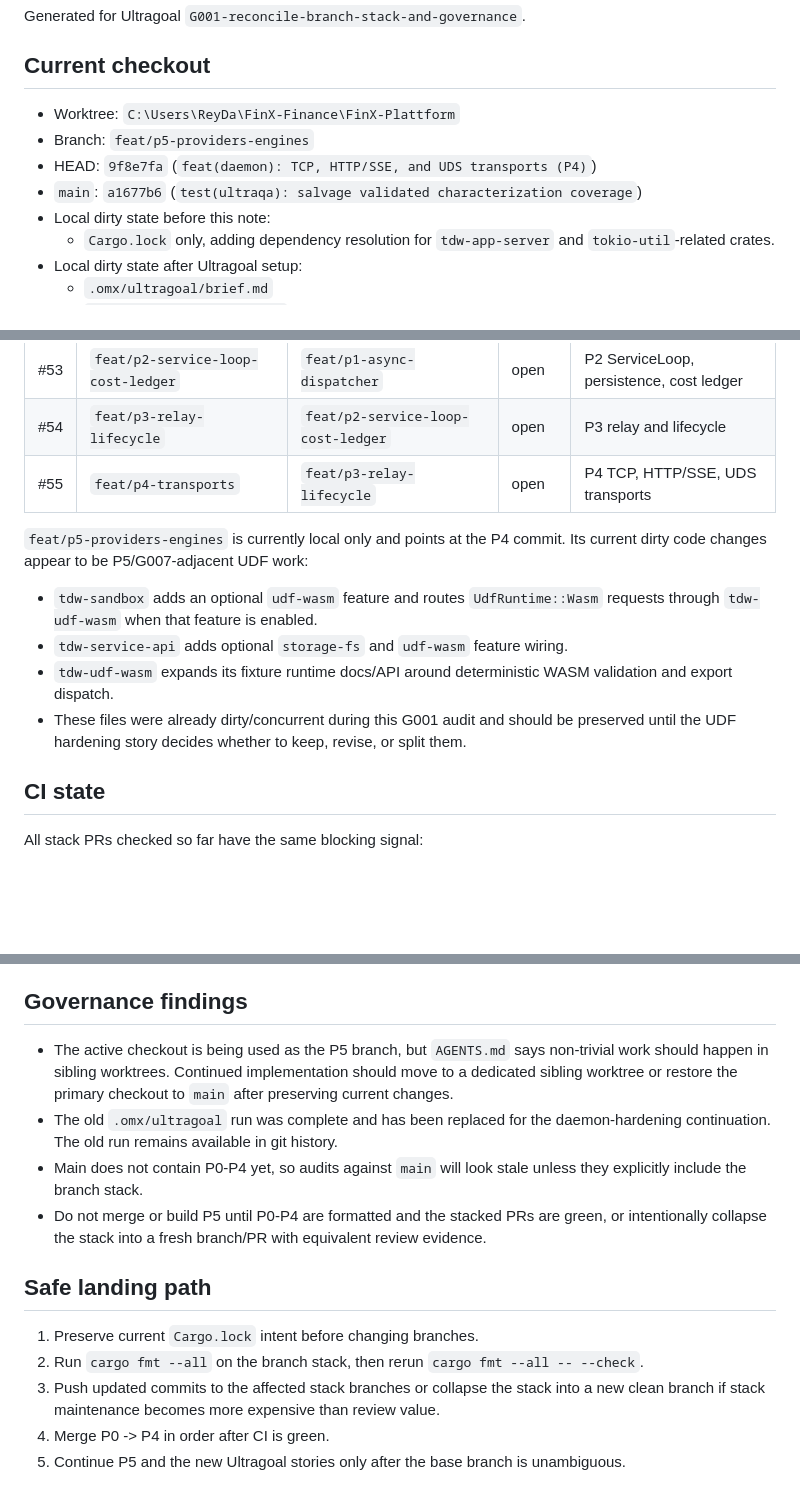
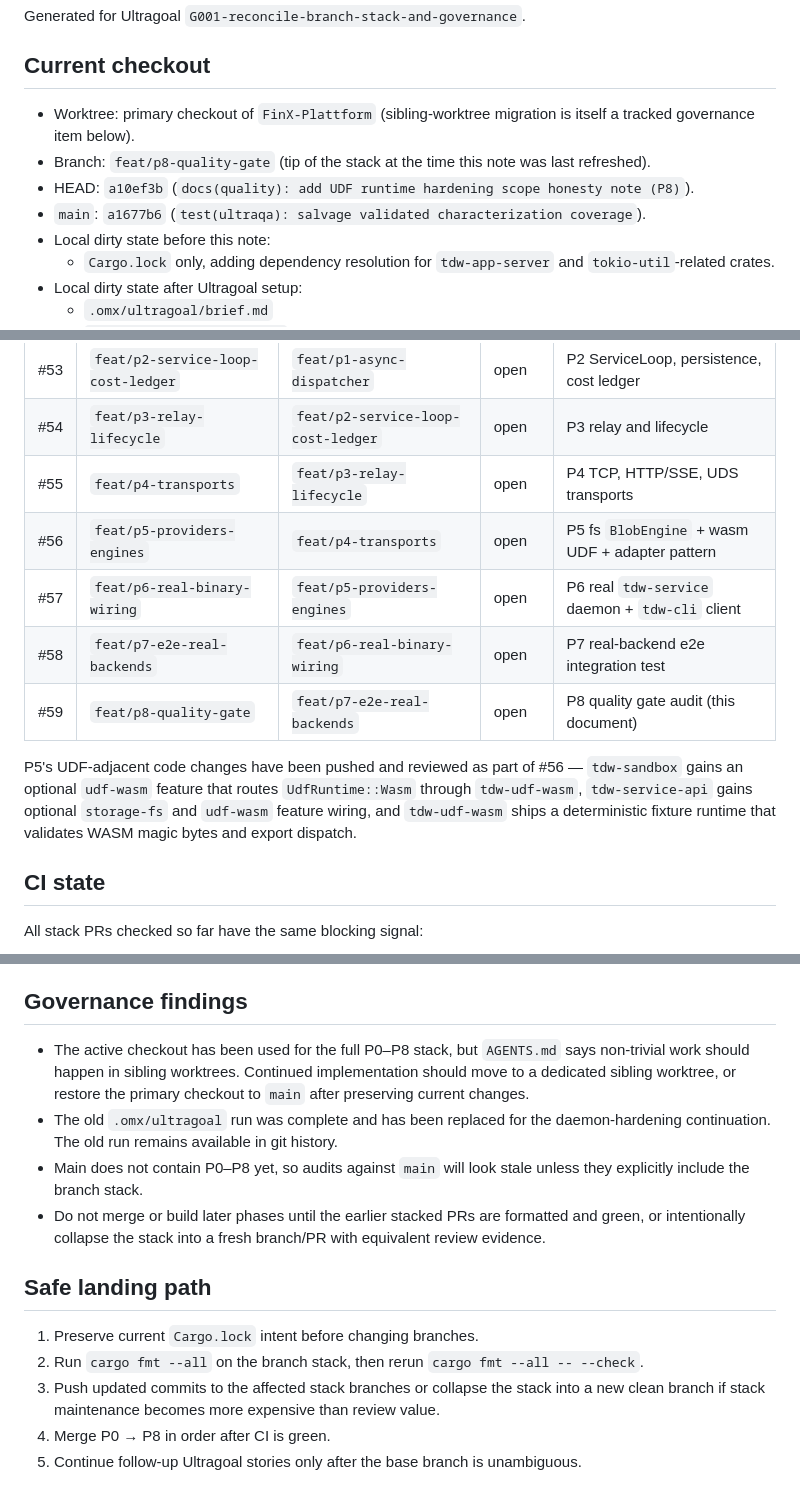
Before and after one commit to xrey167/FinX-Plattform, a Markdown page: docs/quality/daemon-hardening-branch-stack.md, 3 parts joined by grey strips. Rendered like a GitHub page; blank space fills up the shorter version.

Commit message:
docs(quality): address P8 code-review findings on branch-stack note
Two issues raised on PR #59:

1. Removed the local Windows user-profile path that was committed in the
   "Current checkout" header; root AGENTS.md explicitly forbids committing
   a worktree's path into the repo. Replaced with a workspace-relative
   description ("primary checkout of FinX-Plattform").

2. Extended the stacked-PR table with #56 (P5), #57 (P6), #58 (P7), and
   #59 (this audit), and removed the stale claim that
   `feat/p5-providers-engines` is "currently local only" - all phases are
   pushed and tracked. Refreshed HEAD / branch labels to the P8 tip and
   updated the scope language ("P0-P4" -> "P0-P8") in the governance
   findings and safe-landing path.

Pure documentation; no code changes.

Co-Authored-By: Claude Opus 4.7 (1M context) <noreply@anthropic.com>

```diff
--- a/docs/quality/daemon-hardening-branch-stack.md
+++ b/docs/quality/daemon-hardening-branch-stack.md
@@ -4,10 +4,10 @@ Generated for Ultragoal `G001-reconcile-branch-stack-and-governance`.
 
 ## Current checkout
 
-- Worktree: `C:\Users\ReyDa\FinX-Finance\FinX-Plattform`
-- Branch: `feat/p5-providers-engines`
-- HEAD: `9f8e7fa` (`feat(daemon): TCP, HTTP/SSE, and UDS transports (P4)`)
-- `main`: `a1677b6` (`test(ultraqa): salvage validated characterization coverage`)
+- Worktree: primary checkout of `FinX-Plattform` (sibling-worktree migration is itself a tracked governance item below).
+- Branch: `feat/p8-quality-gate` (tip of the stack at the time this note was last refreshed).
+- HEAD: `a10ef3b` (`docs(quality): add UDF runtime hardening scope honesty note (P8)`).
+- `main`: `a1677b6` (`test(ultraqa): salvage validated characterization coverage`).
 - Local dirty state before this note:
   - `Cargo.lock` only, adding dependency resolution for `tdw-app-server` and `tokio-util`-related crates.
 - Local dirty state after Ultragoal setup:
@@ -32,18 +32,12 @@ The daemon work is not on `main` yet. It is a stacked PR series:
 | #53 | `feat/p2-service-loop-cost-ledger` | `feat/p1-async-dispatcher` | open | P2 ServiceLoop, persistence, cost ledger |
 | #54 | `feat/p3-relay-lifecycle` | `feat/p2-service-loop-cost-ledger` | open | P3 relay and lifecycle |
 | #55 | `feat/p4-transports` | `feat/p3-relay-lifecycle` | open | P4 TCP, HTTP/SSE, UDS transports |
+| #56 | `feat/p5-providers-engines` | `feat/p4-transports` | open | P5 fs `BlobEngine` + wasm UDF + adapter pattern |
+| #57 | `feat/p6-real-binary-wiring` | `feat/p5-providers-engines` | open | P6 real `tdw-service` daemon + `tdw-cli` client |
+| #58 | `feat/p7-e2e-real-backends` | `feat/p6-real-binary-wiring` | open | P7 real-backend e2e integration test |
+| #59 | `feat/p8-quality-gate` | `feat/p7-e2e-real-backends` | open | P8 quality gate audit (this document) |
 
-`feat/p5-providers-engines` is currently local only and points at the P4 commit.
-Its current dirty code changes appear to be P5/G007-adjacent UDF work:
-
-- `tdw-sandbox` adds an optional `udf-wasm` feature and routes `UdfRuntime::Wasm`
-  requests through `tdw-udf-wasm` when that feature is enabled.
-- `tdw-service-api` adds optional `storage-fs` and `udf-wasm` feature wiring.
-- `tdw-udf-wasm` expands its fixture runtime docs/API around deterministic WASM
-  validation and export dispatch.
-- These files were already dirty/concurrent during this G001 audit and should be
-  preserved until the UDF hardening story decides whether to keep, revise, or
-  split them.
+P5's UDF-adjacent code changes have been pushed and reviewed as part of #56 — `tdw-sandbox` gains an optional `udf-wasm` feature that routes `UdfRuntime::Wasm` through `tdw-udf-wasm`, `tdw-service-api` gains optional `storage-fs` and `udf-wasm` feature wiring, and `tdw-udf-wasm` ships a deterministic fixture runtime that validates WASM magic bytes and export dispatch.
 
 ## CI state
 
@@ -64,15 +58,15 @@ All stack PRs checked so far have the same blocking signal:
 
 ## Governance findings
 
-- The active checkout is being used as the P5 branch, but `AGENTS.md` says non-trivial work should happen in sibling worktrees. Continued implementation should move to a dedicated sibling worktree or restore the primary checkout to `main` after preserving current changes.
+- The active checkout has been used for the full P0–P8 stack, but `AGENTS.md` says non-trivial work should happen in sibling worktrees. Continued implementation should move to a dedicated sibling worktree, or restore the primary checkout to `main` after preserving current changes.
 - The old `.omx/ultragoal` run was complete and has been replaced for the daemon-hardening continuation. The old run remains available in git history.
-- Main does not contain P0-P4 yet, so audits against `main` will look stale unless they explicitly include the branch stack.
-- Do not merge or build P5 until P0-P4 are formatted and the stacked PRs are green, or intentionally collapse the stack into a fresh branch/PR with equivalent review evidence.
+- Main does not contain P0–P8 yet, so audits against `main` will look stale unless they explicitly include the branch stack.
+- Do not merge or build later phases until the earlier stacked PRs are formatted and green, or intentionally collapse the stack into a fresh branch/PR with equivalent review evidence.
 
 ## Safe landing path
 
 1. Preserve current `Cargo.lock` intent before changing branches.
 2. Run `cargo fmt --all` on the branch stack, then rerun `cargo fmt --all -- --check`.
 3. Push updated commits to the affected stack branches or collapse the stack into a new clean branch if stack maintenance becomes more expensive than review value.
-4. Merge P0 -> P4 in order after CI is green.
-5. Continue P5 and the new Ultragoal stories only after the base branch is unambiguous.
+4. Merge P0 → P8 in order after CI is green.
+5. Continue follow-up Ultragoal stories only after the base branch is unambiguous.
```
